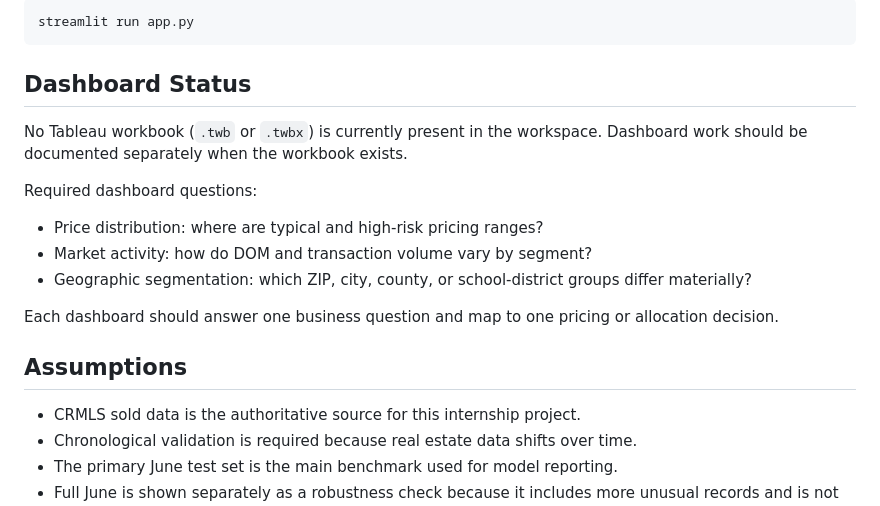
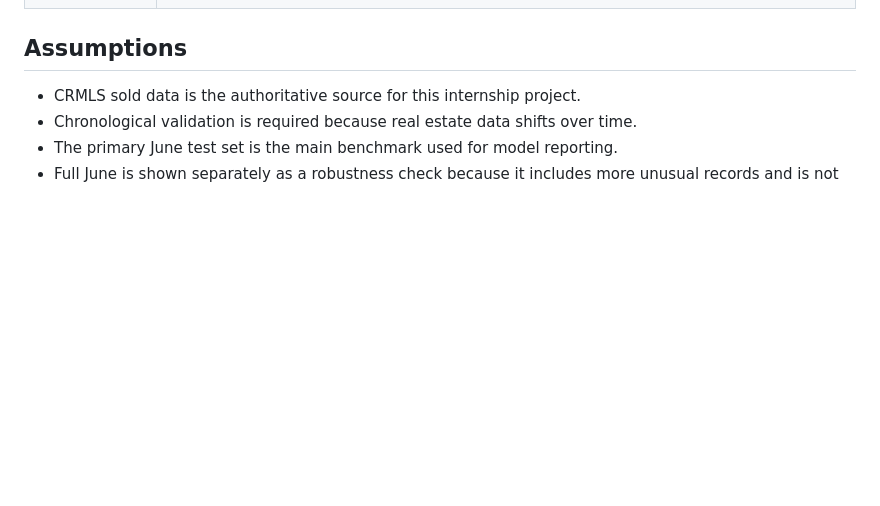
Before and after one commit to jaycieliu/IDX-Exchange-Summer-2026-DS-Intern, a Markdown page: README.md, the part around one of its changes. GitHub-like rendering; blank space fills up the shorter version.

````diff
--- a/README.md
+++ b/README.md
@@ -203,18 +139,3 @@ Expected launch command after an app exists:
-```bash
-streamlit run app.py
-```
-
-## Dashboard Status
-
-No Tableau workbook (`.twb` or `.twbx`) is currently present in the workspace. Dashboard work should be documented separately when the workbook exists.
-
-Required dashboard questions:
-
-- Price distribution: where are typical and high-risk pricing ranges?
-- Market activity: how do DOM and transaction volume vary by segment?
-- Geographic segmentation: which ZIP, city, county, or school-district groups differ materially?
-
-Each dashboard should answer one business question and map to one pricing or allocation decision.
 
 ## Assumptions
 
````
Also changed, not shown: other parts of README.md (+0 -64 lines).
